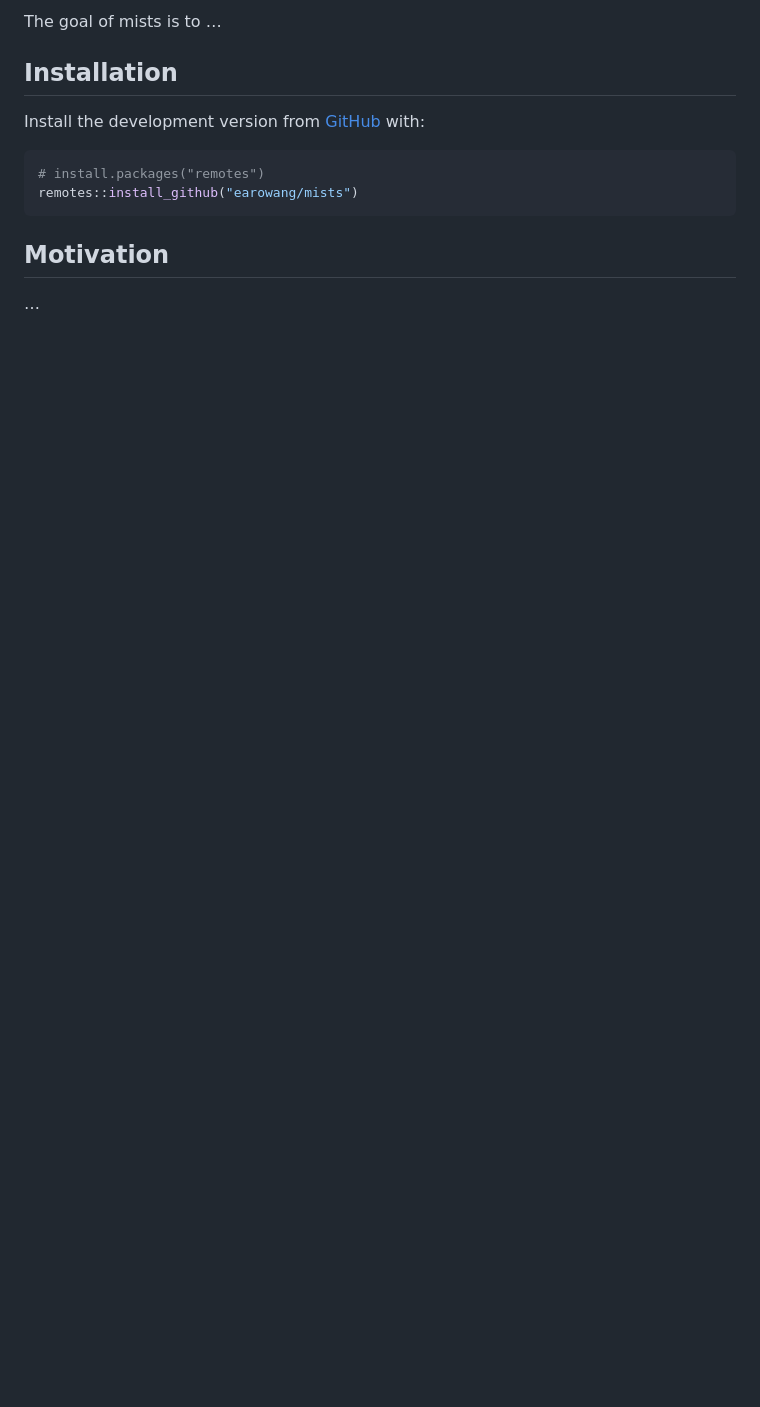
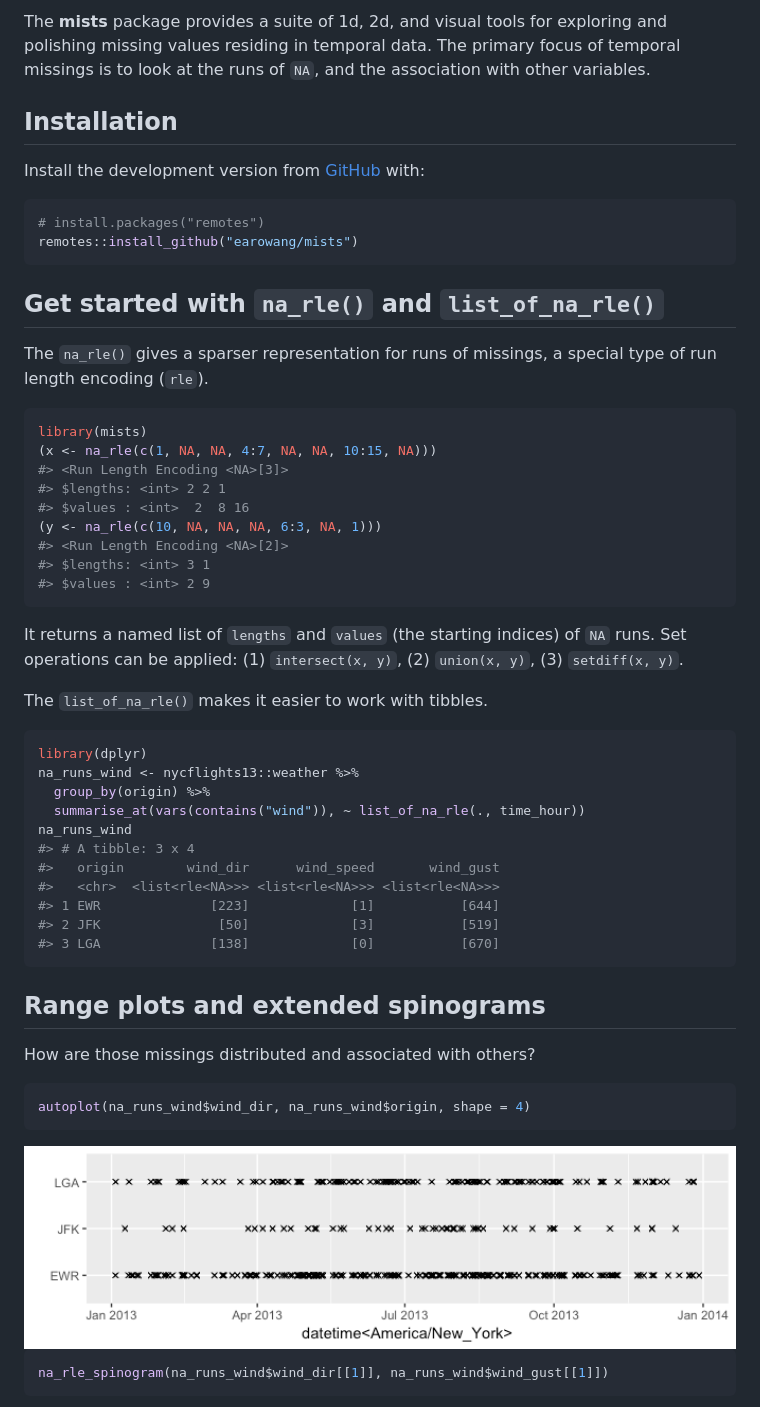
Before and after one commit to earowang/mists, a Markdown page: README.md, the part around one of its changes. Drawn GitHub-style; pictures changed too: man/figures/README-autoplot-1.png (added); blank space fills up the shorter version.

````diff
--- a/README.md
+++ b/README.md
@@ -8,6 +12,9 @@
 <!-- badges: end -->
 
-The goal of mists is to …
+The **mists** package provides a suite of 1d, 2d, and visual tools for
+exploring and polishing missing values residing in temporal data. The
+primary focus of temporal missings is to look at the runs of `NA`, and
+the association with other variables.
 
 ## Installation
 
@@ -18,6 +25,55 @@ Install the development version from [GitHub](https://github.com/) with:
 remotes::install_github("earowang/mists")
 ```
 
-## Motivation
+## Get started with `na_rle()` and `list_of_na_rle()`
 
-…
+The `na_rle()` gives a sparser representation for runs of missings, a
+special type of run length encoding (`rle`).
+
+``` r
+library(mists)
+(x <- na_rle(c(1, NA, NA, 4:7, NA, NA, 10:15, NA)))
+#> <Run Length Encoding <NA>[3]>
+#> $lengths: <int> 2 2 1
+#> $values : <int>  2  8 16
+(y <- na_rle(c(10, NA, NA, NA, 6:3, NA, 1)))
+#> <Run Length Encoding <NA>[2]>
+#> $lengths: <int> 3 1
+#> $values : <int> 2 9
+```
+
+It returns a named list of `lengths` and `values` (the starting indices)
+of `NA` runs. Set operations can be applied: (1) `intersect(x, y)`, (2)
+`union(x, y)`, (3) `setdiff(x, y)`.
+
+The `list_of_na_rle()` makes it easier to work with tibbles.
+
+``` r
+library(dplyr)
+na_runs_wind <- nycflights13::weather %>%
+  group_by(origin) %>%
+  summarise_at(vars(contains("wind")), ~ list_of_na_rle(., time_hour))
+na_runs_wind
+#> # A tibble: 3 x 4
+#>   origin        wind_dir      wind_speed       wind_gust
+#>   <chr>  <list<rle<NA>>> <list<rle<NA>>> <list<rle<NA>>>
+#> 1 EWR              [223]             [1]           [644]
+#> 2 JFK               [50]             [3]           [519]
+#> 3 LGA              [138]             [0]           [670]
+```
+
+## Range plots and extended spinograms
+
+How are those missings distributed and associated with
+others?
+
+``` r
+autoplot(na_runs_wind$wind_dir, na_runs_wind$origin, shape = 4)
+```
+
+<img src="man/figures/README-autoplot-1.png" width="100%" />
+
+``` r
+na_rle_spinogram(na_runs_wind$wind_dir[[1]], na_runs_wind$wind_gust[[1]])
+```
+
````
Also changed, not shown: other parts of README.md (+18 -0 lines), man/figures/README-spinogram-1.png (added), 2 other files.
